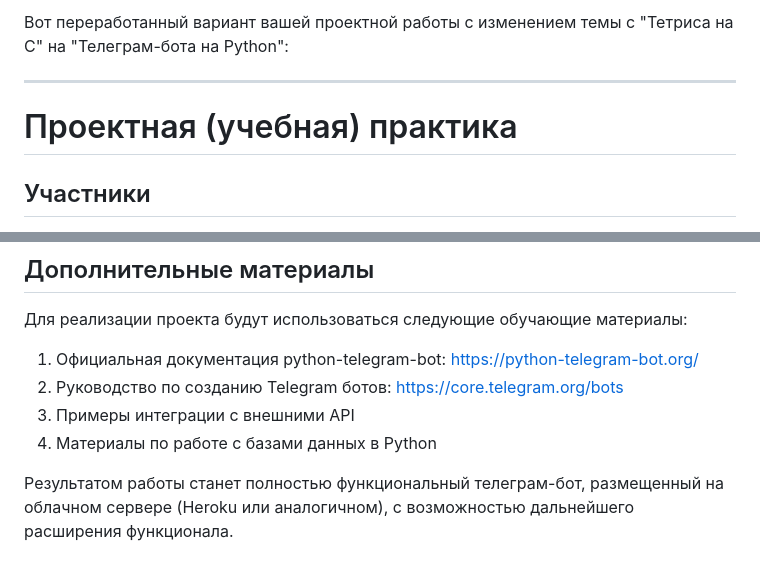
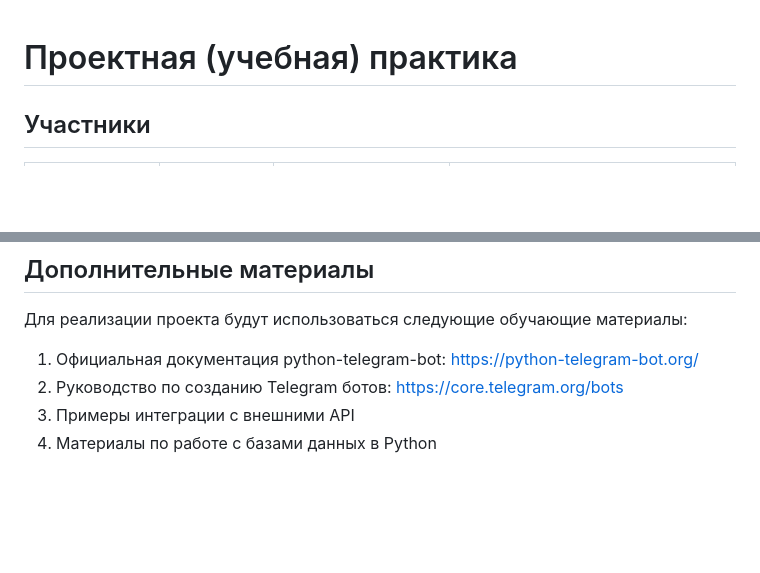
Before and after one commit to hank4354/practice-2025-1, a Markdown page: docs/readme.md, 2 parts joined by grey strips. Rendered like a GitHub page; blank space fills up the shorter version.

```diff
--- a/docs/readme.md
+++ b/docs/readme.md
@@ -1,6 +1,4 @@
-Вот переработанный вариант вашей проектной работы с изменением темы с "Тетриса на C" на "Телеграм-бота на Python":
 
----
 
 # Проектная (учебная) практика
 
@@ -87,5 +85,3 @@
 2. Руководство по созданию Telegram ботов: https://core.telegram.org/bots
 3. Примеры интеграции с внешними API
 4. Материалы по работе с базами данных в Python
-
-Результатом работы станет полностью функциональный телеграм-бот, размещенный на облачном сервере (Heroku или аналогичном), с возможностью дальнейшего расширения функционала.
```
